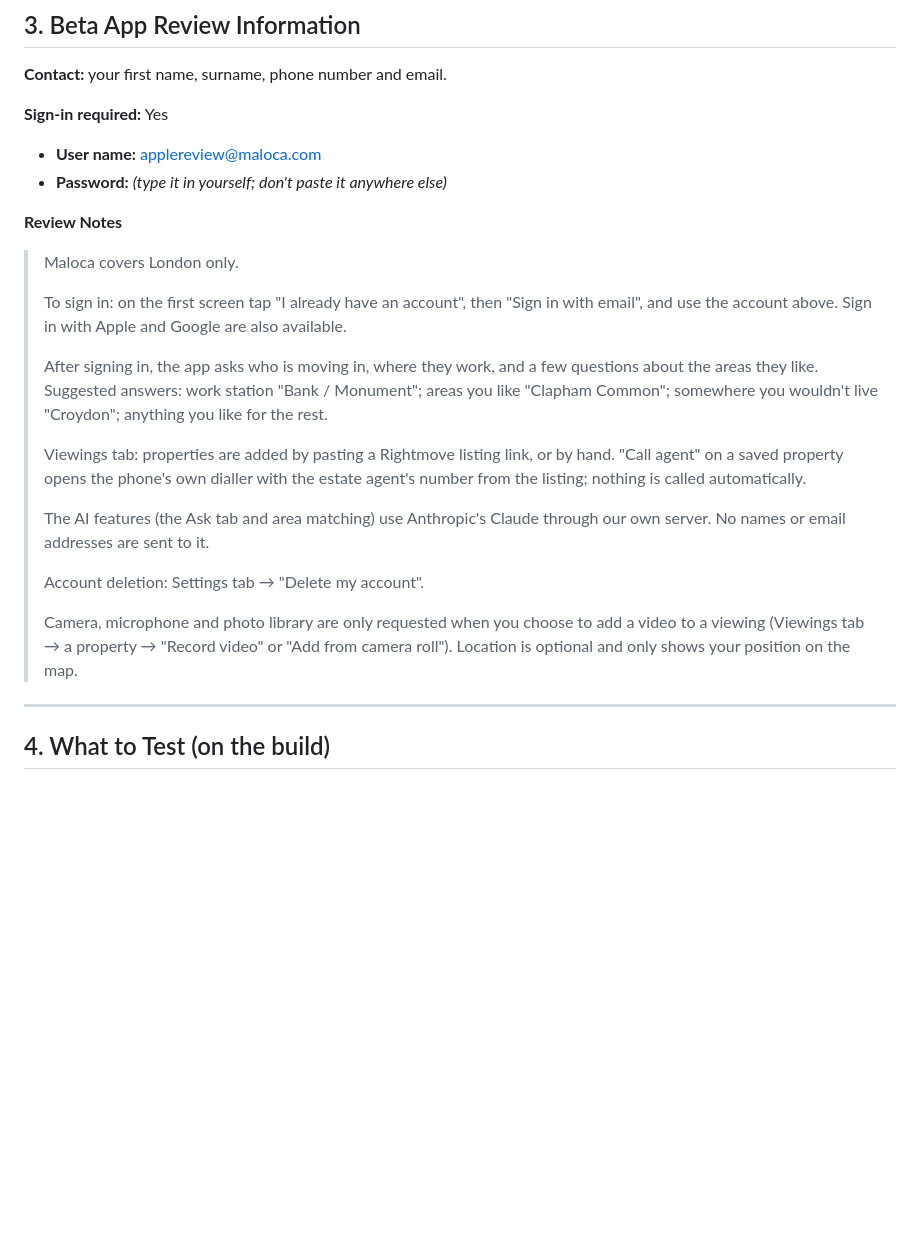
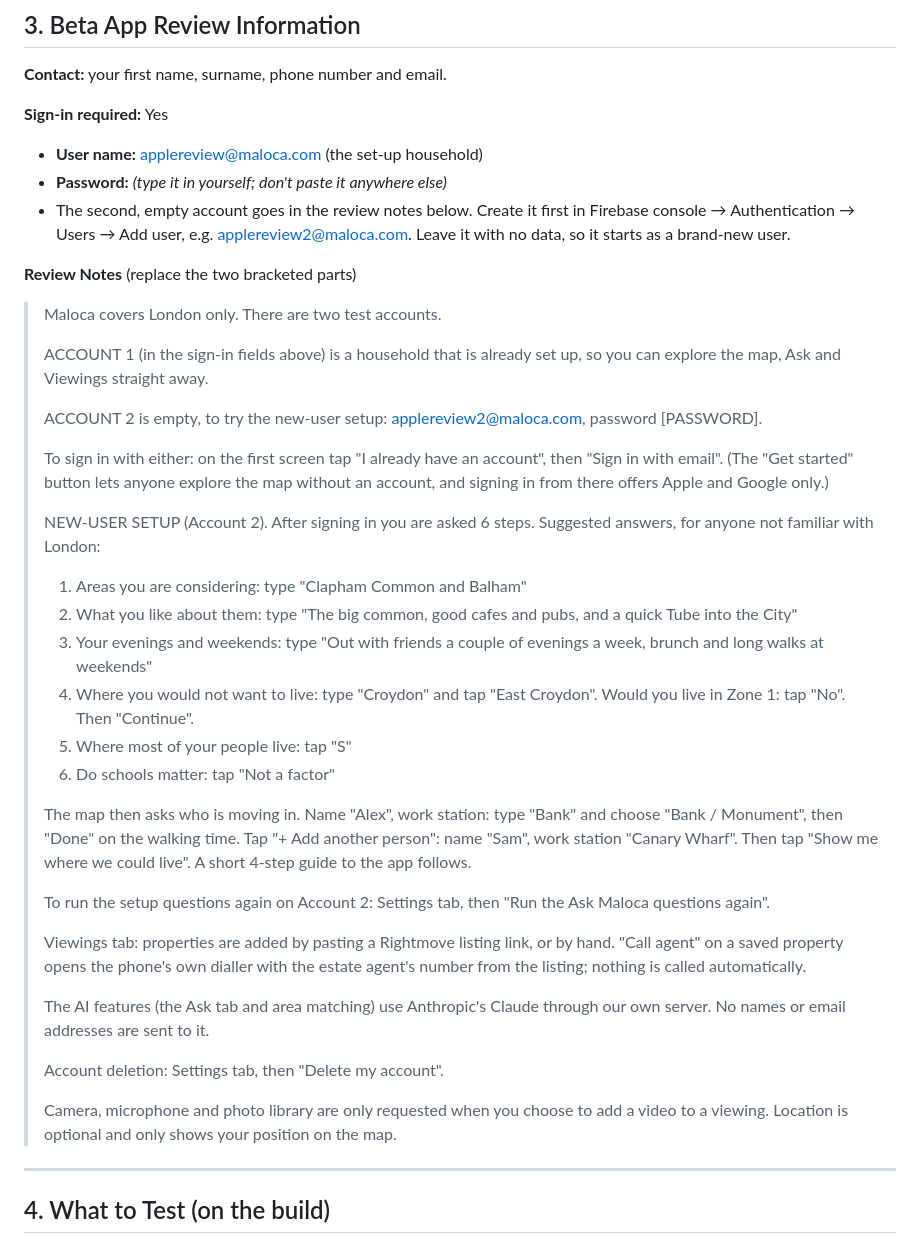
Before and after one commit to nickcarrjones-ship-it/nest.finder, a Markdown page: docs/testflight-beta-review.md, the part around the change. Drawn GitHub-style; blank space fills up the shorter version.

Commit message:
Review notes: two test accounts, sign-in route, answers for all 6 setup steps
Co-Authored-By: Claude Opus 5.5 <noreply@anthropic.com>

```diff
--- a/docs/testflight-beta-review.md
+++ b/docs/testflight-beta-review.md
@@ -32,24 +32,39 @@ Prepared 5 October 2026, updated 6 October. Paste the text blocks straight into
 
 **Sign-in required:** Yes
 
-- **User name:** applereview@maloca.com
+- **User name:** applereview@maloca.com (the set-up household)
 - **Password:** *(type it in yourself; don't paste it anywhere else)*
+- The second, empty account goes in the review notes below. Create it first in Firebase console → Authentication → Users → Add user, e.g. applereview2@maloca.com. Leave it with no data, so it starts as a brand-new user.
 
-**Review Notes**
+**Review Notes** (replace the two bracketed parts)
 
-> Maloca covers London only.
+> Maloca covers London only. There are two test accounts.
 >
-> To sign in: on the first screen tap "I already have an account", then "Sign in with email", and use the account above. Sign in with Apple and Google are also available.
+> ACCOUNT 1 (in the sign-in fields above) is a household that is already set up, so you can explore the map, Ask and Viewings straight away.
 >
-> After signing in, the app asks who is moving in, where they work, and a few questions about the areas they like. Suggested answers: work station "Bank / Monument"; areas you like "Clapham Common"; somewhere you wouldn't live "Croydon"; anything you like for the rest.
+> ACCOUNT 2 is empty, to try the new-user setup: applereview2@maloca.com, password [PASSWORD].
+>
+> To sign in with either: on the first screen tap "I already have an account", then "Sign in with email". (The "Get started" button lets anyone explore the map without an account, and signing in from there offers Apple and Google only.)
+>
+> NEW-USER SETUP (Account 2). After signing in you are asked 6 steps. Suggested answers, for anyone not familiar with London:
+> 1. Areas you are considering: type "Clapham Common and Balham"
+> 2. What you like about them: type "The big common, good cafes and pubs, and a quick Tube into the City"
+> 3. Your evenings and weekends: type "Out with friends a couple of evenings a week, brunch and long walks at weekends"
+> 4. Where you would not want to live: type "Croydon" and tap "East Croydon". Would you live in Zone 1: tap "No". Then "Continue".
+> 5. Where most of your people live: tap "S"
+> 6. Do schools matter: tap "Not a factor"
+>
+> The map then asks who is moving in. Name "Alex", work station: type "Bank" and choose "Bank / Monument", then "Done" on the walking time. Tap "+ Add another person": name "Sam", work station "Canary Wharf". Then tap "Show me where we could live". A short 4-step guide to the app follows.
+>
+> To run the setup questions again on Account 2: Settings tab, then "Run the Ask Maloca questions again".
 >
 > Viewings tab: properties are added by pasting a Rightmove listing link, or by hand. "Call agent" on a saved property opens the phone's own dialler with the estate agent's number from the listing; nothing is called automatically.
 >
 > The AI features (the Ask tab and area matching) use Anthropic's Claude through our own server. No names or email addresses are sent to it.
 >
-> Account deletion: Settings tab → "Delete my account".
+> Account deletion: Settings tab, then "Delete my account".
 >
-> Camera, microphone and photo library are only requested when you choose to add a video to a viewing (Viewings tab → a property → "Record video" or "Add from camera roll"). Location is optional and only shows your position on the map.
+> Camera, microphone and photo library are only requested when you choose to add a video to a viewing. Location is optional and only shows your position on the map.
 
 ---
 
```
